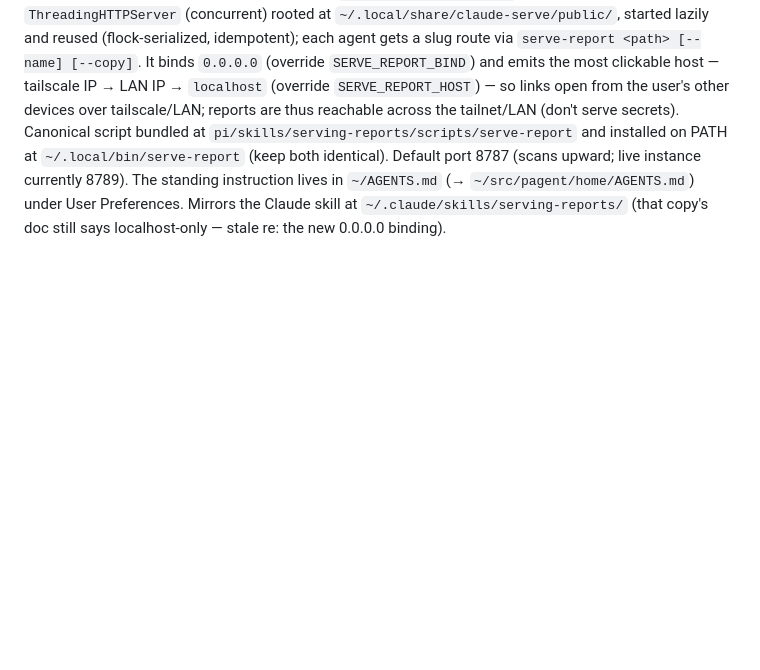
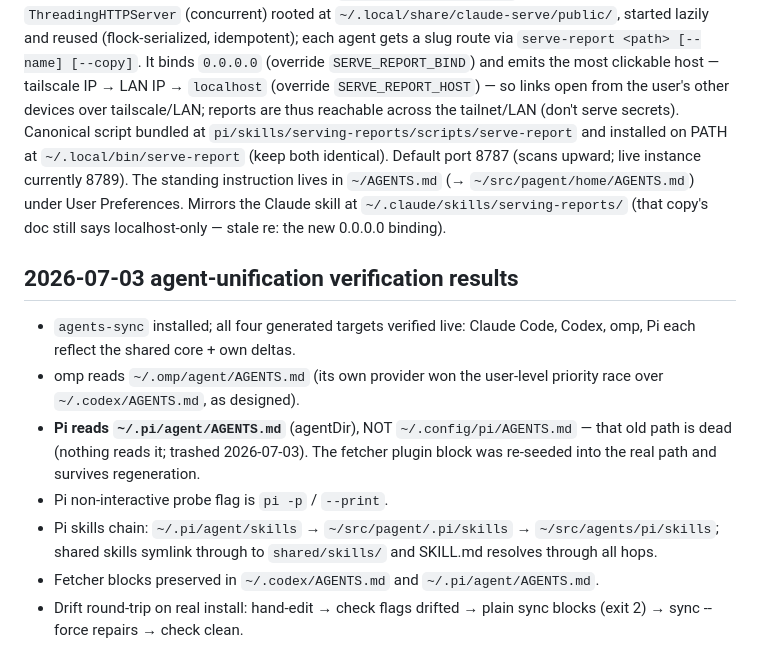
Before and after one commit to svankina/agents, a Markdown page: NOTES.md, the part around the change. Drawn GitHub-style; blank space fills up the shorter version.

Commit message:
docs: agent-unification verification results

```diff
--- a/NOTES.md
+++ b/NOTES.md
@@ -25,3 +25,20 @@ A minimal Pi SSE probe with an `after_provider_response` extension showed ChatGP
 ## 2026-06-23 serving-reports skill (shared HTTP server)
 
 Added `pi/skills/serving-reports/` so all Pi agents publish deliverables into one shared, always-on HTTP server instead of each spawning its own `python3 -m http.server`. The server is a single `ThreadingHTTPServer` (concurrent) rooted at `~/.local/share/claude-serve/public/`, started lazily and reused (flock-serialized, idempotent); each agent gets a slug route via `serve-report <path> [--name] [--copy]`. It binds `0.0.0.0` (override `SERVE_REPORT_BIND`) and emits the most clickable host — tailscale IP → LAN IP → `localhost` (override `SERVE_REPORT_HOST`) — so links open from the user's other devices over tailscale/LAN; reports are thus reachable across the tailnet/LAN (don't serve secrets). Canonical script bundled at `pi/skills/serving-reports/scripts/serve-report` and installed on PATH at `~/.local/bin/serve-report` (keep both identical). Default port 8787 (scans upward; live instance currently 8789). The standing instruction lives in `~/AGENTS.md` (→ `~/src/pagent/home/AGENTS.md`) under User Preferences. Mirrors the Claude skill at `~/.claude/skills/serving-reports/` (that copy's doc still says localhost-only — stale re: the new 0.0.0.0 binding).
+
+## 2026-07-03 agent-unification verification results
+
+- `agents-sync` installed; all four generated targets verified live:
+  Claude Code, Codex, omp, Pi each reflect the shared core + own deltas.
+- omp reads `~/.omp/agent/AGENTS.md` (its own provider won the user-level
+  priority race over `~/.codex/AGENTS.md`, as designed).
+- **Pi reads `~/.pi/agent/AGENTS.md`** (agentDir), NOT `~/.config/pi/AGENTS.md`
+  — that old path is dead (nothing reads it; trashed 2026-07-03). The fetcher
+  plugin block was re-seeded into the real path and survives regeneration.
+- Pi non-interactive probe flag is `pi -p` / `--print`.
+- Pi skills chain: `~/.pi/agent/skills` → `~/src/pagent/.pi/skills` →
+  `~/src/agents/pi/skills`; shared skills symlink through to
+  `shared/skills/` and SKILL.md resolves through all hops.
+- Fetcher blocks preserved in `~/.codex/AGENTS.md` and `~/.pi/agent/AGENTS.md`.
+- Drift round-trip on real install: hand-edit → check flags drifted → plain
+  sync blocks (exit 2) → sync --force repairs → check clean.
```
